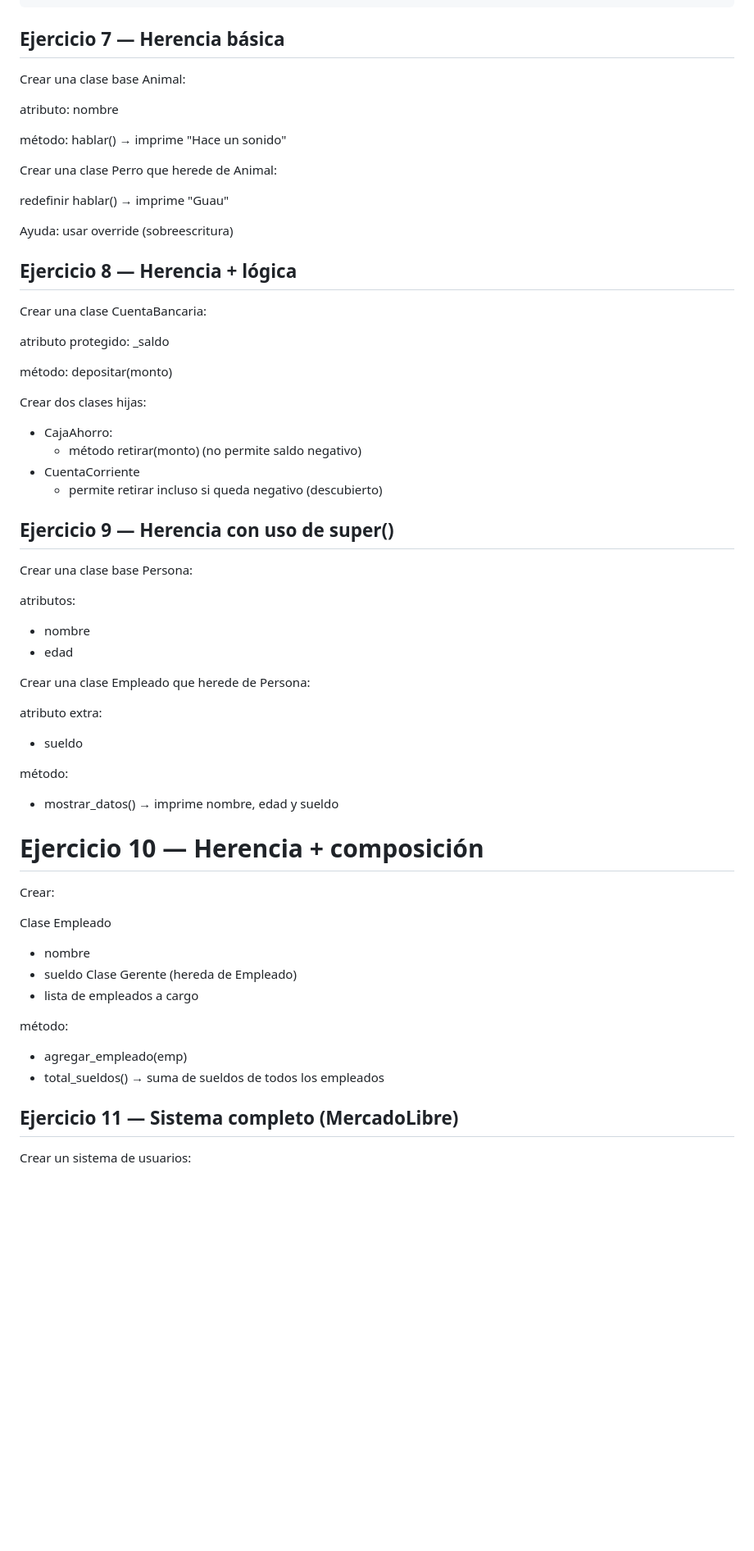
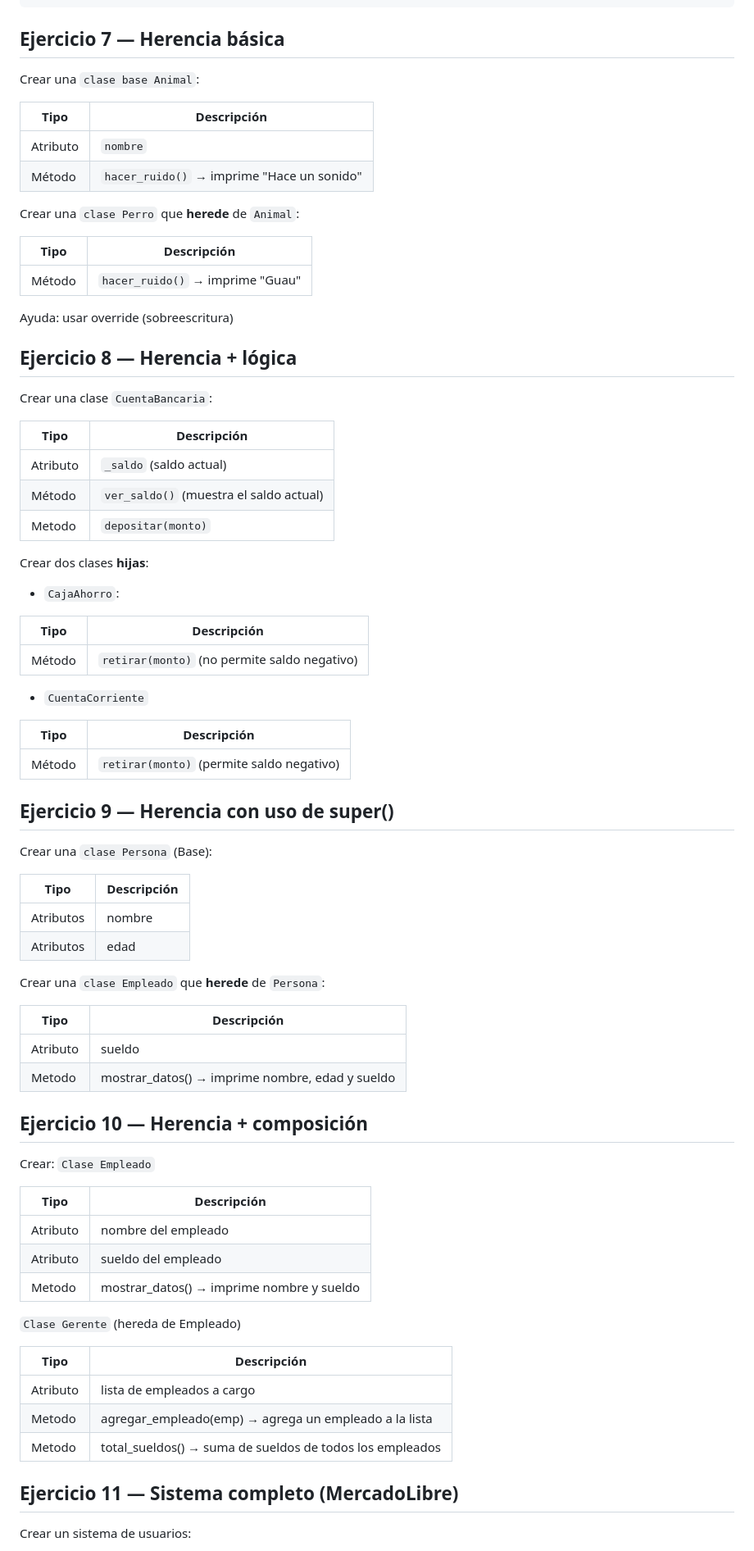
Before and after one commit to Programacion-4to/2026, a Markdown page: U2: Objetos, principios de la POO y Herencia/EjerciciosObjetos.md, the part around one of its changes. Shown at 82% size. Drawn GitHub-style; blank space fills up the shorter version.

Commit message:
fix( U2-Objetos): Reformat de los ejercicios del 6-11

```diff
--- a/U2: Objetos, principios de la POO y Herencia/EjerciciosObjetos.md
+++ b/U2: Objetos, principios de la POO y Herencia/EjerciciosObjetos.md
@@ -97,62 +102,84 @@ print(cliente.total_gastado())
 
 ## Ejercicio 7 — Herencia básica
 
-Crear una clase base Animal:
+Crear una `clase base Animal`:
 
-atributo: nombre
+| Tipo | Descripción |
+|---|---|
+| Atributo | `nombre` |
+| Método | `hacer_ruido()` → imprime "Hace un sonido" |
 
-método: hablar() → imprime "Hace un sonido"
+Crear una `clase Perro` que __herede__ de `Animal`:
 
-Crear una clase Perro que herede de Animal:
-
-redefinir hablar() → imprime "Guau"
+| Tipo | Descripción |
+|---|---|
+| Método | `hacer_ruido()` → imprime "Guau" |
 
 Ayuda: usar override (sobreescritura)
 
 ## Ejercicio 8 — Herencia + lógica
 
-Crear una clase CuentaBancaria:
+Crear una clase `CuentaBancaria`:
 
-atributo protegido: _saldo
+| Tipo | Descripción |
+|---|---|
+| Atributo | `_saldo` (saldo actual) |
+| Método | `ver_saldo()` (muestra el saldo actual) |
+| Metodo | `depositar(monto)` |
 
-método: depositar(monto)
+Crear dos clases __hijas__:
 
-Crear dos clases hijas:
+- `CajaAhorro`:
 
-- CajaAhorro:
-    - método retirar(monto) (no permite saldo negativo)
-- CuentaCorriente
-    - permite retirar incluso si queda negativo (descubierto)
+| Tipo | Descripción |
+|---|---|
+| Método | `retirar(monto)` (no permite saldo negativo) |
+
+- `CuentaCorriente`
+
+| Tipo | Descripción |
+|---|---|
+| Método | `retirar(monto)` (permite saldo negativo) |
+
+
+
+
 
 ## Ejercicio 9 — Herencia con uso de super()
 
-Crear una clase base Persona:
+Crear una `clase Persona` (Base):
 
-atributos:
-- nombre
-- edad
+| Tipo | Descripción |
+|---|---|
+| Atributos | nombre |
+| Atributos | edad |
 
-Crear una clase Empleado que herede de Persona:
+Crear una `clase Empleado` que __herede__ de
+`Persona`:
 
-atributo extra:
-- sueldo
+| Tipo | Descripción |
+|---|---|
+| Atributo | sueldo |
+| Metodo | mostrar_datos() → imprime nombre, edad y sueldo |
 
-método:
-- mostrar_datos() → imprime nombre, edad y sueldo
+## Ejercicio 10 — Herencia + composición
 
-# Ejercicio 10 — Herencia + composición
+Crear: `Clase Empleado`
 
-Crear:
+| Tipo | Descripción |
+|---|---|
+| Atributo | nombre del empleado |
+| Atributo | sueldo del empleado |
+| Metodo | mostrar_datos() → imprime nombre y sueldo |
 
-Clase Empleado
-- nombre
-- sueldo
-Clase Gerente (hereda de Empleado)
-- lista de empleados a cargo
 
-método:
-- agregar_empleado(emp)
-- total_sueldos() → suma de sueldos de todos los empleados
+`Clase Gerente` (hereda de Empleado)
+
+| Tipo | Descripción |
+|---|---|
+| Atributo | lista de empleados a cargo |
+| Metodo | agregar_empleado(emp) → agrega un empleado a la lista |
+| Metodo | total_sueldos() → suma de sueldos de todos los empleados
 
 ## Ejercicio 11 — Sistema completo (MercadoLibre)
 
```
Also changed, not shown: other parts of U2: Objetos, principios de la POO y Herencia/EjerciciosObjetos.md (+22 -17 lines).
